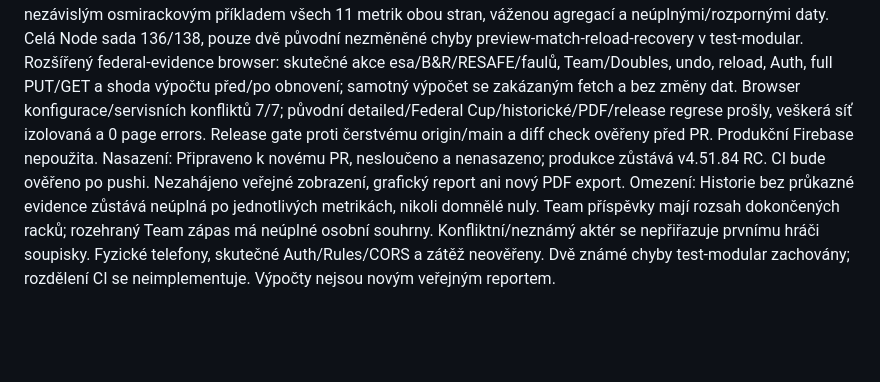
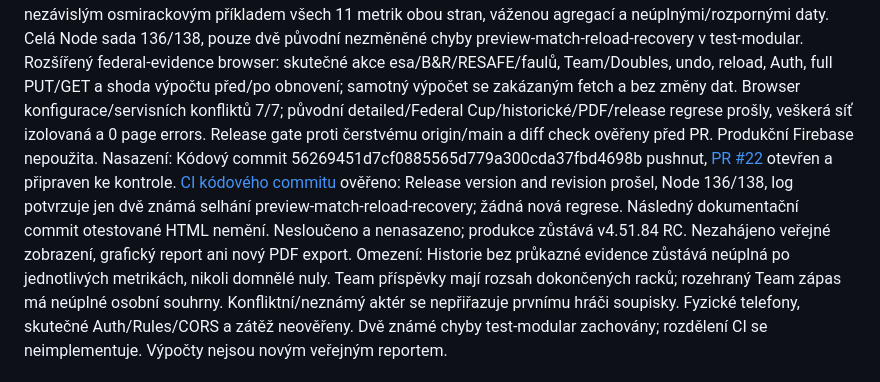
Before and after one commit to bcrybarna-oss/BC-Rybarna-Scoreboard, a Markdown page: REVIZE.md, the part around the change. Rendered like a GitHub page; blank space fills up the shorter version.

```diff
--- a/REVIZE.md
+++ b/REVIZE.md
@@ -6,7 +6,7 @@ Zadavatel: Dominik
 Datum: 21. 10. 2026
 Změny: Z aktuálního main 090330ac6a4e86a78bffdd824cabb8fb12db0056 samostatná větev feature/federal-statistics-calculation. Čisté interní federalCalculateMatch/federalCalculateSeason a společný kontrakt 11 metrik s přesnými čitateli/jmenovateli, hodnotou pouze při complete, partial/unknown a strojovými důvody. Oddělené rozstřely, útok, obrana, fauly; všechny breaky v průměru, soft/dry překryv jednou, B&R bez změny definice a bez odečítání es. Kanonické strky bez rackových kopií, doložitelné Team příspěvky podle stabilních ID a rozdílových čítačů, Doubles pouze dvojici. Agregace dokončených fixture stejného ročníku, priorita detailu před ručním výsledkem, deduplikace a součet čitatelů/jmenovatelů místo průměru procent. Žádná změna herní logiky, obrazovky, reportu, PDF ani Firebase. Aktivní verze povýšeny na v4.51.85 RC. Nová technická dokumentace docs/federal-statistics-calculation.md a aktualizace STATUS/CONTEXT.
 Testy: Nové unit 37/37 s nezávislým osmirackovým příkladem všech 11 metrik obou stran, váženou agregací a neúplnými/rozpornými daty. Celá Node sada 136/138, pouze dvě původní nezměněné chyby preview-match-reload-recovery v test-modular. Rozšířený federal-evidence browser: skutečné akce esa/B&R/RESAFE/faulů, Team/Doubles, undo, reload, Auth, full PUT/GET a shoda výpočtu před/po obnovení; samotný výpočet se zakázaným fetch a bez změny dat. Browser konfigurace/servisních konfliktů 7/7; původní detailed/Federal Cup/historické/PDF/release regrese prošly, veškerá síť izolovaná a 0 page errors. Release gate proti čerstvému origin/main a diff check ověřeny před PR. Produkční Firebase nepoužita.
-Nasazení: Připraveno k novému PR, nesloučeno a nenasazeno; produkce zůstává v4.51.84 RC. CI bude ověřeno po pushi. Nezahájeno veřejné zobrazení, grafický report ani nový PDF export.
+Nasazení: Kódový commit 56269451d7cf0885565d779a300cda37fbd4698b pushnut, [PR #22](https://github.com/bcrybarna-oss/BC-Rybarna-Scoreboard/pull/22) otevřen a připraven ke kontrole. [CI kódového commitu](https://github.com/bcrybarna-oss/BC-Rybarna-Scoreboard/actions/runs/39610539922) ověřeno: Release version and revision prošel, Node 136/138, log potvrzuje jen dvě známá selhání preview-match-reload-recovery; žádná nová regrese. Následný dokumentační commit otestované HTML nemění. Nesloučeno a nenasazeno; produkce zůstává v4.51.84 RC. Nezahájeno veřejné zobrazení, grafický report ani nový PDF export.
 Omezení: Historie bez průkazné evidence zůstává neúplná po jednotlivých metrikách, nikoli domnělé nuly. Team příspěvky mají rozsah dokončených racků; rozehraný Team zápas má neúplné osobní souhrny. Konfliktní/neznámý aktér se nepřiřazuje prvnímu hráči soupisky. Fyzické telefony, skutečné Auth/Rules/CORS a zátěž neověřeny. Dvě známé chyby test-modular zachovány; rozdělení CI se neimplementuje. Výpočty nejsou novým veřejným reportem.
 
 ## Dominik – uzavření a ověřené nasazení etapy 1 Federal Cupu (v4.51.84 RC)
```
Also changed, not shown: PROJECT_STATUS.md (+2 -2 lines), docs/federal-statistics-calculation.md (+3 -1 lines).
